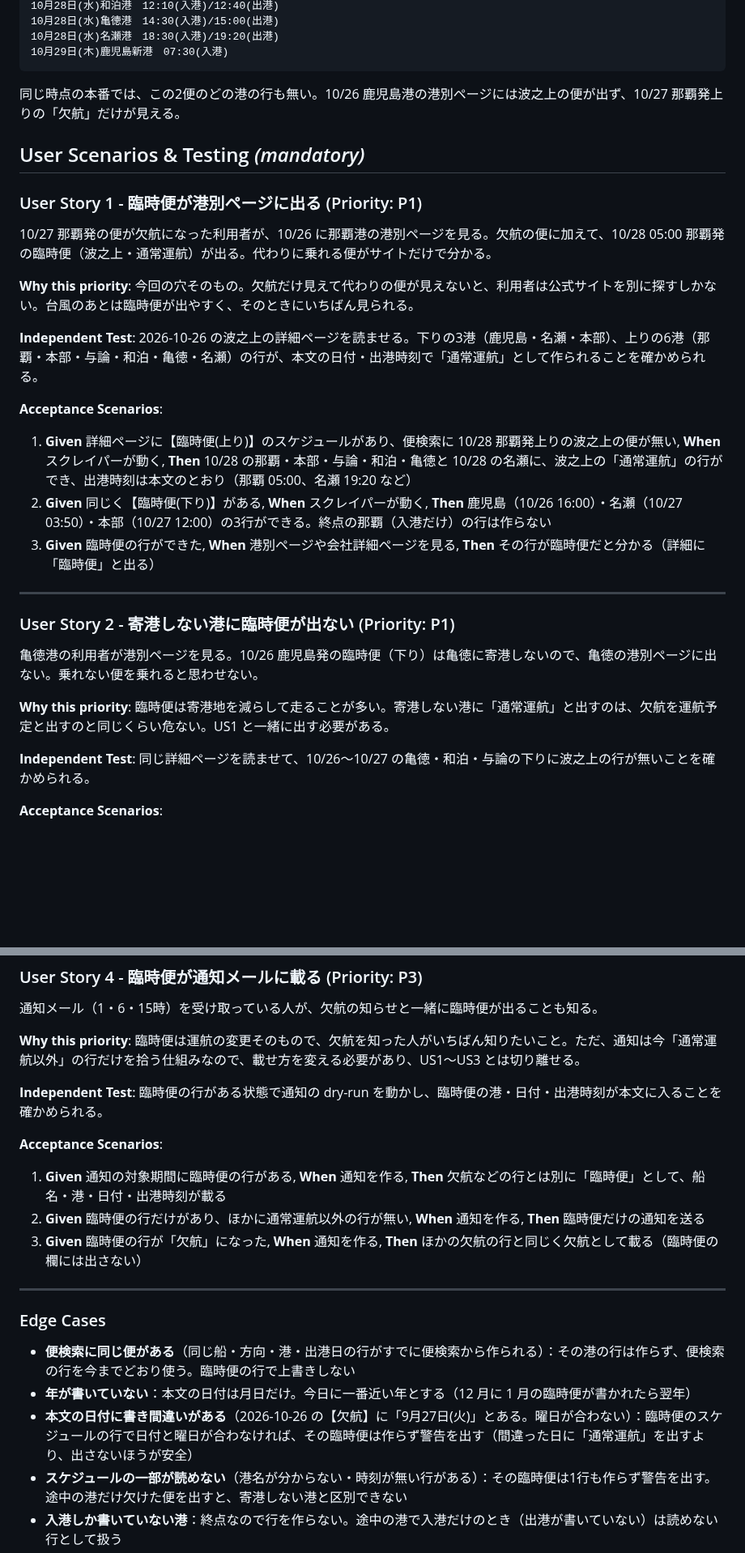
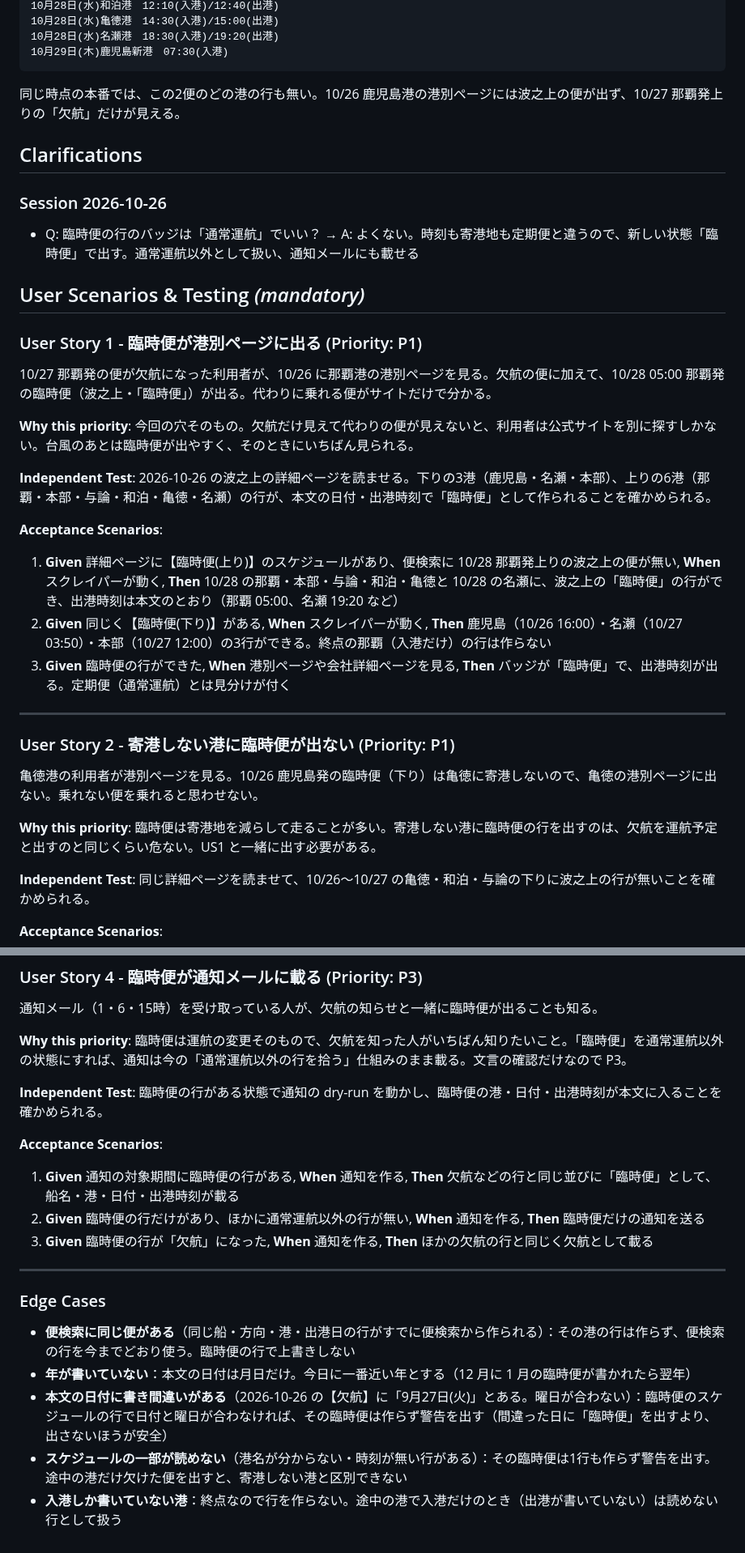
Before and after one commit to yanchi/ShipInfoV2, a Markdown page: specs/12-marue-extra-voyages/spec.md, 2 parts joined by grey strips. Shown at 81% size. Rendered like a GitHub page; blank space fills up the shorter version.

Commit message:
docs(spec): 臨時便の行は通常運航でなく新しい状態「臨時便」で出す
Co-Authored-By: Claude Opus 5.5 <noreply@anthropic.com>

```diff
--- a/specs/12-marue-extra-voyages/spec.md
+++ b/specs/12-marue-extra-voyages/spec.md
@@ -37,21 +37,27 @@
 
 同じ時点の本番では、この2便のどの港の行も無い。10/26 鹿児島港の港別ページには波之上の便が出ず、10/27 那覇発上りの「欠航」だけが見える。
 
+## Clarifications
+
+### Session 2026-10-26
+
+- Q: 臨時便の行のバッジは「通常運航」でいい？ → A: よくない。時刻も寄港地も定期便と違うので、新しい状態「臨時便」で出す。通常運航以外として扱い、通知メールにも載せる
+
 ## User Scenarios & Testing *(mandatory)*
 
 ### User Story 1 - 臨時便が港別ページに出る (Priority: P1)
 
-10/27 那覇発の便が欠航になった利用者が、10/26 に那覇港の港別ページを見る。欠航の便に加えて、10/28 05:00 那覇発の臨時便（波之上・通常運航）が出る。代わりに乗れる便がサイトだけで分かる。
+10/27 那覇発の便が欠航になった利用者が、10/26 に那覇港の港別ページを見る。欠航の便に加えて、10/28 05:00 那覇発の臨時便（波之上・「臨時便」）が出る。代わりに乗れる便がサイトだけで分かる。
 
 **Why this priority**: 今回の穴そのもの。欠航だけ見えて代わりの便が見えないと、利用者は公式サイトを別に探すしかない。台風のあとは臨時便が出やすく、そのときにいちばん見られる。
 
-**Independent Test**: 2026-10-26 の波之上の詳細ページを読ませる。下りの3港（鹿児島・名瀬・本部）、上りの6港（那覇・本部・与論・和泊・亀徳・名瀬）の行が、本文の日付・出港時刻で「通常運航」として作られることを確かめられる。
+**Independent Test**: 2026-10-26 の波之上の詳細ページを読ませる。下りの3港（鹿児島・名瀬・本部）、上りの6港（那覇・本部・与論・和泊・亀徳・名瀬）の行が、本文の日付・出港時刻で「臨時便」として作られることを確かめられる。
 
 **Acceptance Scenarios**:
 
-1. **Given** 詳細ページに【臨時便(上り)】のスケジュールがあり、便検索に 10/28 那覇発上りの波之上の便が無い, **When** スクレイパーが動く, **Then** 10/28 の那覇・本部・与論・和泊・亀徳と 10/28 の名瀬に、波之上の「通常運航」の行ができ、出港時刻は本文のとおり（那覇 05:00、名瀬 19:20 など）
+1. **Given** 詳細ページに【臨時便(上り)】のスケジュールがあり、便検索に 10/28 那覇発上りの波之上の便が無い, **When** スクレイパーが動く, **Then** 10/28 の那覇・本部・与論・和泊・亀徳と 10/28 の名瀬に、波之上の「臨時便」の行ができ、出港時刻は本文のとおり（那覇 05:00、名瀬 19:20 など）
 2. **Given** 同じく【臨時便(下り)】がある, **When** スクレイパーが動く, **Then** 鹿児島（10/26 16:00）・名瀬（10/27 03:50）・本部（10/27 12:00）の3行ができる。終点の那覇（入港だけ）の行は作らない
-3. **Given** 臨時便の行ができた, **When** 港別ページや会社詳細ページを見る, **Then** その行が臨時便だと分かる（詳細に「臨時便」と出る）
+3. **Given** 臨時便の行ができた, **When** 港別ページや会社詳細ページを見る, **Then** バッジが「臨時便」で、出港時刻が出る。定期便（通常運航）とは見分けが付く
 
 ---
 
@@ -59,7 +65,7 @@
 
 亀徳港の利用者が港別ページを見る。10/26 鹿児島発の臨時便（下り）は亀徳に寄港しないので、亀徳の港別ページに出ない。乗れない便を乗れると思わせない。
 
-**Why this priority**: 臨時便は寄港地を減らして走ることが多い。寄港しない港に「通常運航」と出すのは、欠航を運航予定と出すのと同じくらい危ない。US1 と一緒に出す必要がある。
+**Why this priority**: 臨時便は寄港地を減らして走ることが多い。寄港しない港に臨時便の行を出すのは、欠航を運航予定と出すのと同じくらい危ない。US1 と一緒に出す必要がある。
 
 **Independent Test**: 同じ詳細ページを読ませて、10/26〜10/27 の亀徳・和泊・与論の下りに波之上の行が無いことを確かめられる。
 
@@ -91,15 +97,15 @@
 
 通知メール（1・6・15時）を受け取っている人が、欠航の知らせと一緒に臨時便が出ることも知る。
 
-**Why this priority**: 臨時便は運航の変更そのもので、欠航を知った人がいちばん知りたいこと。ただ、通知は今「通常運航以外」の行だけを拾う仕組みなので、載せ方を変える必要があり、US1〜US3 とは切り離せる。
+**Why this priority**: 臨時便は運航の変更そのもので、欠航を知った人がいちばん知りたいこと。「臨時便」を通常運航以外の状態にすれば、通知は今の「通常運航以外の行を拾う」仕組みのまま載る。文言の確認だけなので P3。
 
 **Independent Test**: 臨時便の行がある状態で通知の dry-run を動かし、臨時便の港・日付・出港時刻が本文に入ることを確かめられる。
 
 **Acceptance Scenarios**:
 
-1. **Given** 通知の対象期間に臨時便の行がある, **When** 通知を作る, **Then** 欠航などの行とは別に「臨時便」として、船名・港・日付・出港時刻が載る
+1. **Given** 通知の対象期間に臨時便の行がある, **When** 通知を作る, **Then** 欠航などの行と同じ並びに「臨時便」として、船名・港・日付・出港時刻が載る
 2. **Given** 臨時便の行だけがあり、ほかに通常運航以外の行が無い, **When** 通知を作る, **Then** 臨時便だけの通知を送る
-3. **Given** 臨時便の行が「欠航」になった, **When** 通知を作る, **Then** ほかの欠航の行と同じく欠航として載る（臨時便の欄には出さない）
+3. **Given** 臨時便の行が「欠航」になった, **When** 通知を作る, **Then** ほかの欠航の行と同じく欠航として載る
 
 ---
 
@@ -107,7 +113,7 @@
 
 - **便検索に同じ便がある**（同じ船・方向・港・出港日の行がすでに便検索から作られる）：その港の行は作らず、便検索の行を今までどおり使う。臨時便の行で上書きしない
 - **年が書いていない**：本文の日付は月日だけ。今日に一番近い年とする（12 月に 1 月の臨時便が書かれたら翌年）
-- **本文の日付に書き間違いがある**（2026-10-26 の【欠航】に「9月27日(火)」とある。曜日が合わない）：臨時便のスケジュールの行で日付と曜日が合わなければ、その臨時便は作らず警告を出す（間違った日に「通常運航」を出すより、出さないほうが安全）
+- **本文の日付に書き間違いがある**（2026-10-26 の【欠航】に「9月27日(火)」とある。曜日が合わない）：臨時便のスケジュールの行で日付と曜日が合わなければ、その臨時便は作らず警告を出す（間違った日に「臨時便」を出すより、出さないほうが安全）
 - **スケジュールの一部が読めない**（港名が分からない・時刻が無い行がある）：その臨時便は1行も作らず警告を出す。途中の港だけ欠けた便を出すと、寄港しない港と区別できない
 - **入港しか書いていない港**：終点なので行を作らない。途中の港で入港だけのとき（出港が書いていない）は読めない行として扱う
 - **港変更**（本文に「伊延港」「平土野港」など別の港がある）：港別の行は本文に書かれた港に作る。本サイトに無い港なら読めない行として扱う
```
Also changed, not shown: other parts of specs/12-marue-extra-voyages/spec.md (+6 -8 lines), 1 other file.
